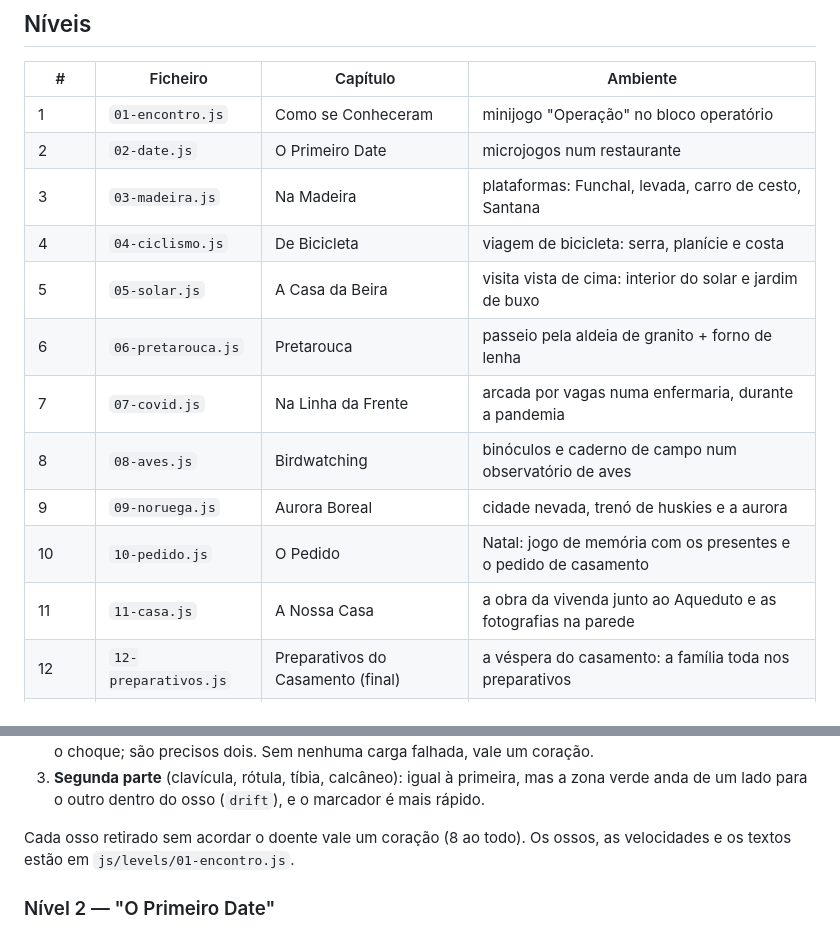
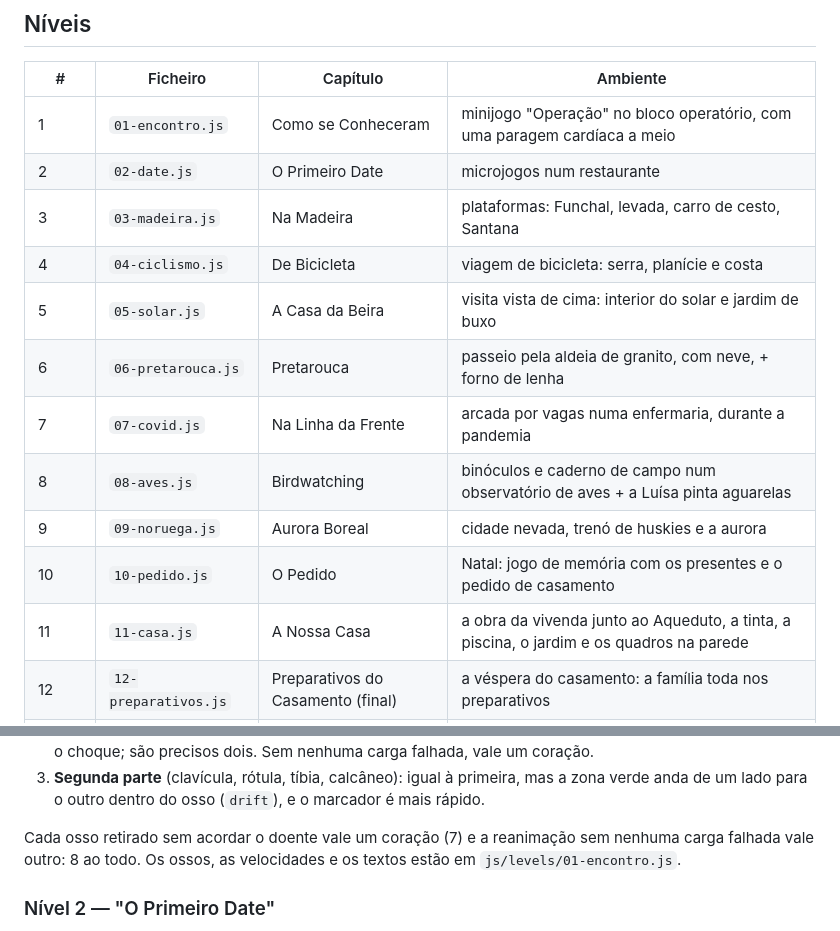
Before and after one commit to HVS87/luisa-e-sergio, a Markdown page: README.md, 2 parts joined by grey strips. GitHub-like rendering.

Commit message:
README: totais de corações do nível 1 e descrições da tabela de níveis atualizadas
Co-Authored-By: Claude Opus 5.5 <noreply@anthropic.com>

```diff
--- a/README.md
+++ b/README.md
@@ -139,17 +139,17 @@ tools/                servidor local e a página que desenha o logótipo (logo.h
 
 | # | Ficheiro | Capítulo | Ambiente |
 |---|----------|----------|----------|
-| 1 | `01-encontro.js` | Como se Conheceram | minijogo "Operação" no bloco operatório |
+| 1 | `01-encontro.js` | Como se Conheceram | minijogo "Operação" no bloco operatório, com uma paragem cardíaca a meio |
 | 2 | `02-date.js` | O Primeiro Date | microjogos num restaurante |
 | 3 | `03-madeira.js` | Na Madeira | plataformas: Funchal, levada, carro de cesto, Santana |
 | 4 | `04-ciclismo.js` | De Bicicleta | viagem de bicicleta: serra, planície e costa |
 | 5 | `05-solar.js` | A Casa da Beira | visita vista de cima: interior do solar e jardim de buxo |
-| 6 | `06-pretarouca.js` | Pretarouca | passeio pela aldeia de granito + forno de lenha |
+| 6 | `06-pretarouca.js` | Pretarouca | passeio pela aldeia de granito, com neve, + forno de lenha |
 | 7 | `07-covid.js` | Na Linha da Frente | arcada por vagas numa enfermaria, durante a pandemia |
-| 8 | `08-aves.js` | Birdwatching | binóculos e caderno de campo num observatório de aves |
+| 8 | `08-aves.js` | Birdwatching | binóculos e caderno de campo num observatório de aves + a Luísa pinta aguarelas |
 | 9 | `09-noruega.js` | Aurora Boreal | cidade nevada, trenó de huskies e a aurora |
 | 10 | `10-pedido.js` | O Pedido | Natal: jogo de memória com os presentes e o pedido de casamento |
-| 11 | `11-casa.js` | A Nossa Casa | a obra da vivenda junto ao Aqueduto e as fotografias na parede |
+| 11 | `11-casa.js` | A Nossa Casa | a obra da vivenda junto ao Aqueduto, a tinta, a piscina, o jardim e os quadros na parede |
 | 12 | `12-preparativos.js` | Preparativos do Casamento (final) | a véspera do casamento: a família toda nos preparativos |
 | Bónus | `b1-maternidade.js` | Na Maternidade | o Sérgio apanha o Xavier e, 2 anos depois, a Luisinha |
 
@@ -172,7 +172,8 @@ um minijogo inspirado no clássico "Operação", em duas partes (`js/scenes/oper
 3. **Segunda parte** (clavícula, rótula, tíbia, calcâneo): igual à primeira, mas a zona verde
    anda de um lado para o outro dentro do osso (`drift`), e o marcador é mais rápido.
 
-Cada osso retirado sem acordar o doente vale um coração (8 ao todo). Os ossos, as
+Cada osso retirado sem acordar o doente vale um coração (7) e a reanimação sem nenhuma
+carga falhada vale outro: 8 ao todo. Os ossos, as
 velocidades e os textos estão em `js/levels/01-encontro.js`.
 
 ### Nível 2 — "O Primeiro Date"
```
